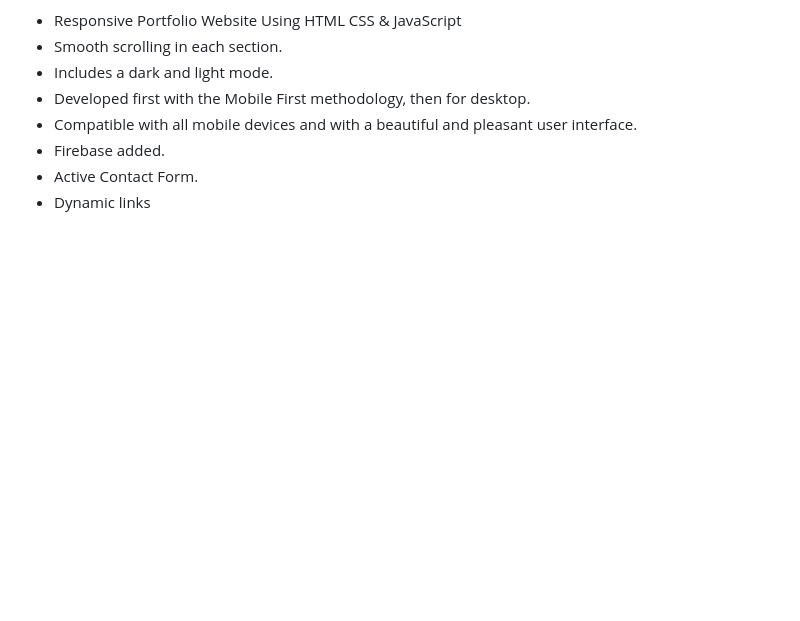
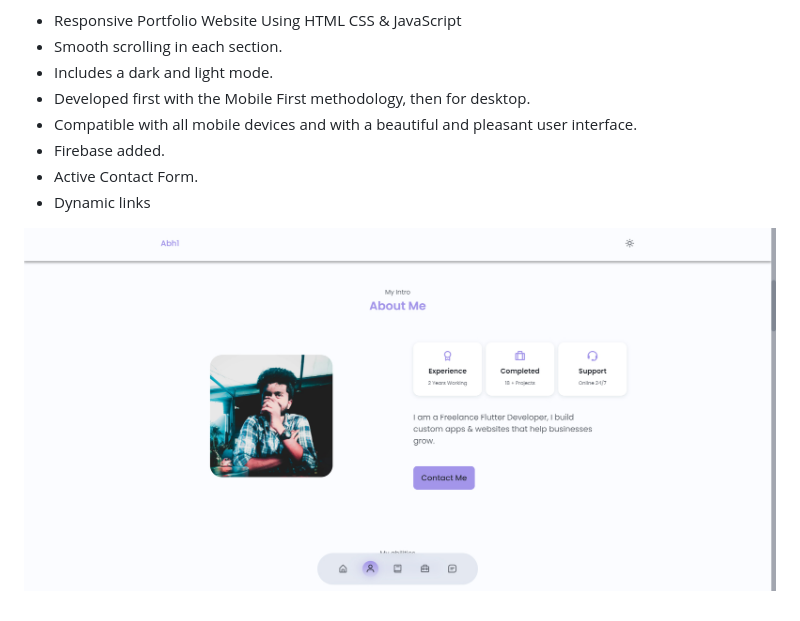
Before and after one commit to JS4m/responsive-portfolio-website, a Markdown page: README.md, the part around the change. Rendered like a GitHub page; pictures changed too: preview.jpg (added); blank space fills up the shorter version.

Commit message:
redme updates

```diff
--- a/README.md
+++ b/README.md
@@ -8,3 +8,5 @@
 - Firebase added.
 - Active Contact Form.
 - Dynamic links
+
+![preview img](/preview.jpg)
```
Also changed, not shown: preview.png (deleted).
